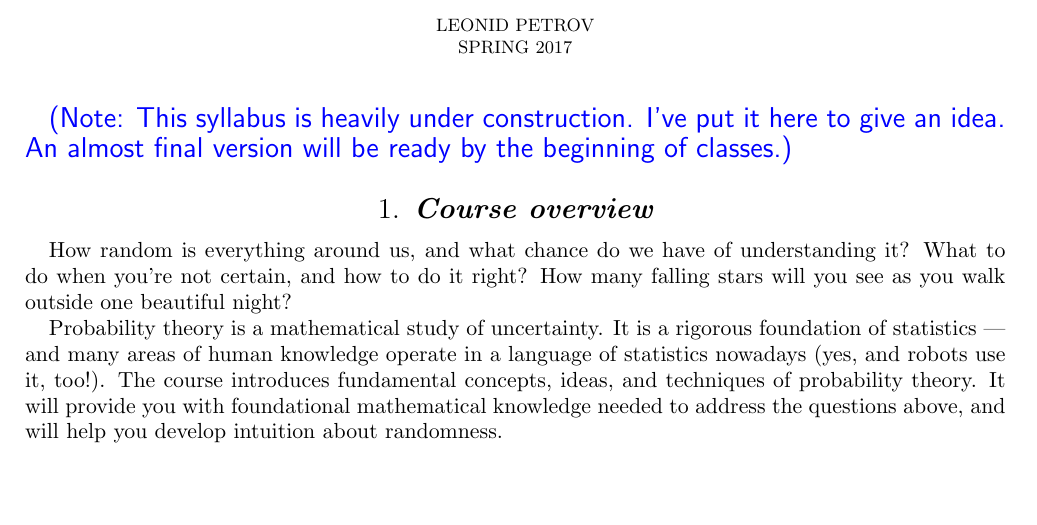
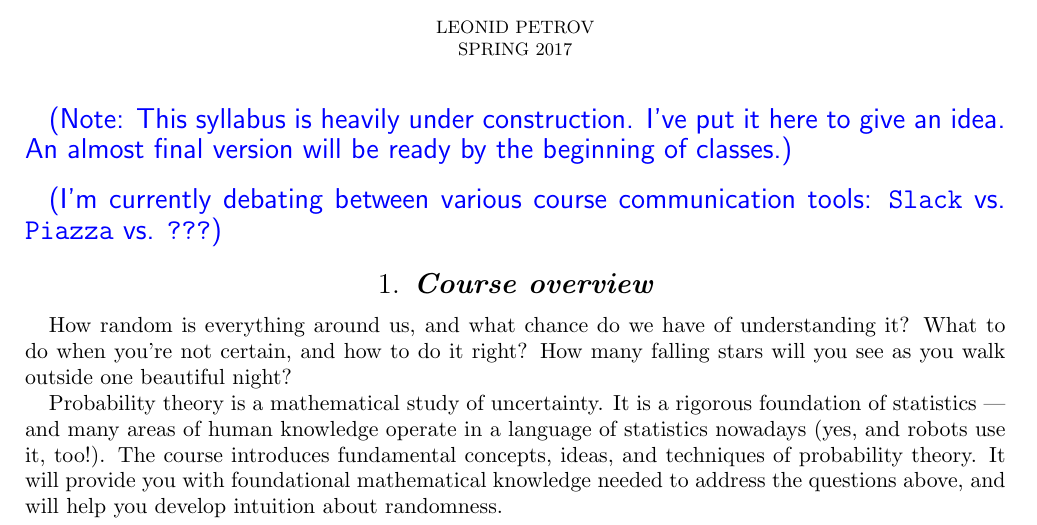
Before and after one commit to lenis2000/Syllabi, a LaTeX paper (Syllabus_3100_s17.tex): part of page 1 of 13, cut so that both start at the same text, the shorter picture padded with empty space. Compiled offline with pdfLaTeX.

Commit message:
slack or piazza for Spring 2017?

```diff
--- a/Syllabus_3100_s17.tex
+++ b/Syllabus_3100_s17.tex
@@ -43,6 +43,10 @@
 
 \note{Note: This syllabus is heavily under construction. I've put it here to give an idea. An almost final version will be ready by the
 beginning of classes.}
+
+\bigskip
+
+\note{I'm currently debating between various course communication tools: \texttt{Slack} vs. \texttt{Piazza} vs. \texttt{???}}
 
 \section{Course overview}
 
```
Also changed, not shown: Syllabus_3100_s17.pdf.
